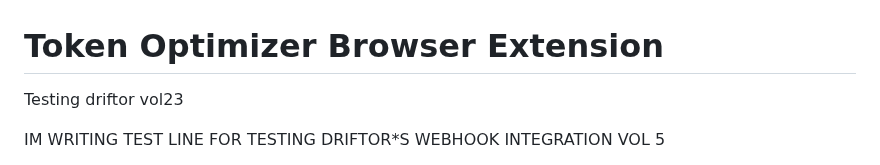
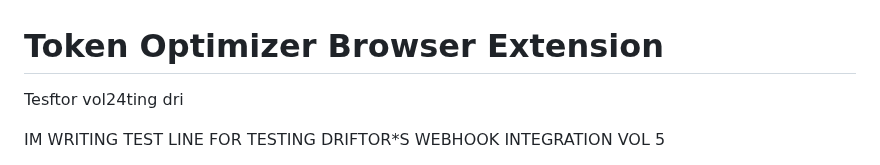
Before and after one commit to Cer-LynL/token-optimizer-browser-extension, a Markdown page: README.md, the part around the change. Rendered like a GitHub page.

Commit message:
Tesftor vol24ting dri

```diff
--- a/README.md
+++ b/README.md
@@ -1,6 +1,6 @@
 # Token Optimizer Browser Extension
 
-Testing driftor vol23
+Tesftor vol24ting dri
 
 IM WRITING TEST LINE FOR TESTING DRIFTOR*S WEBHOOK INTEGRATION VOL 5
 
```
